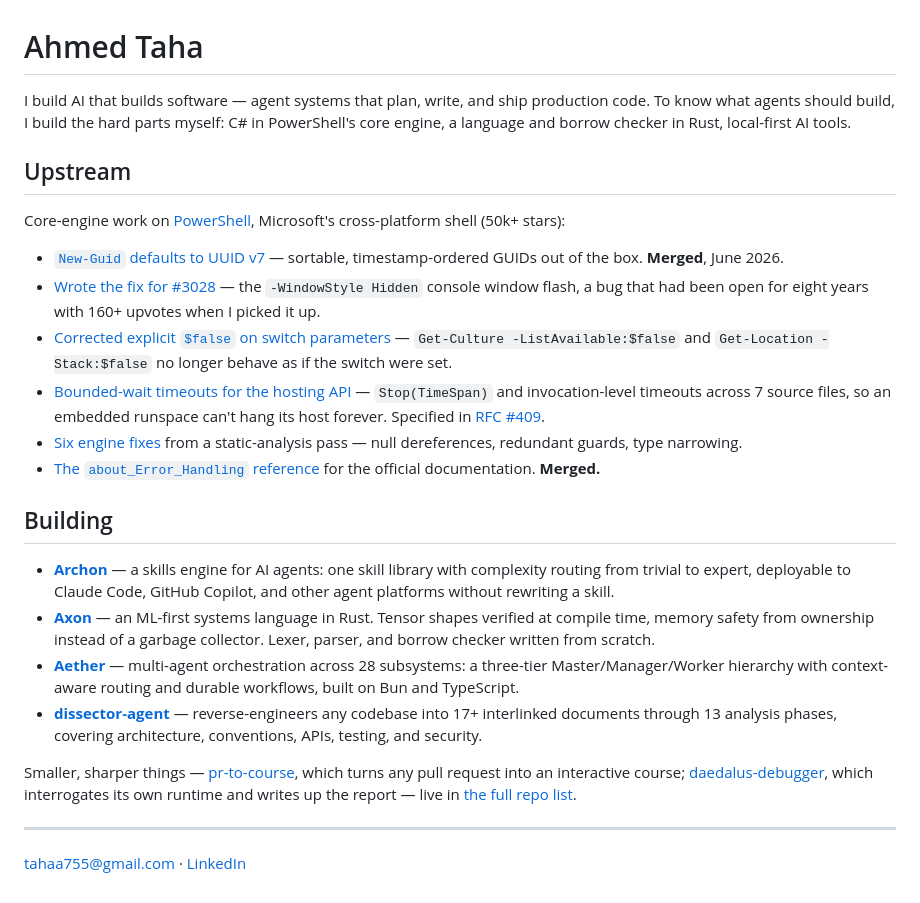
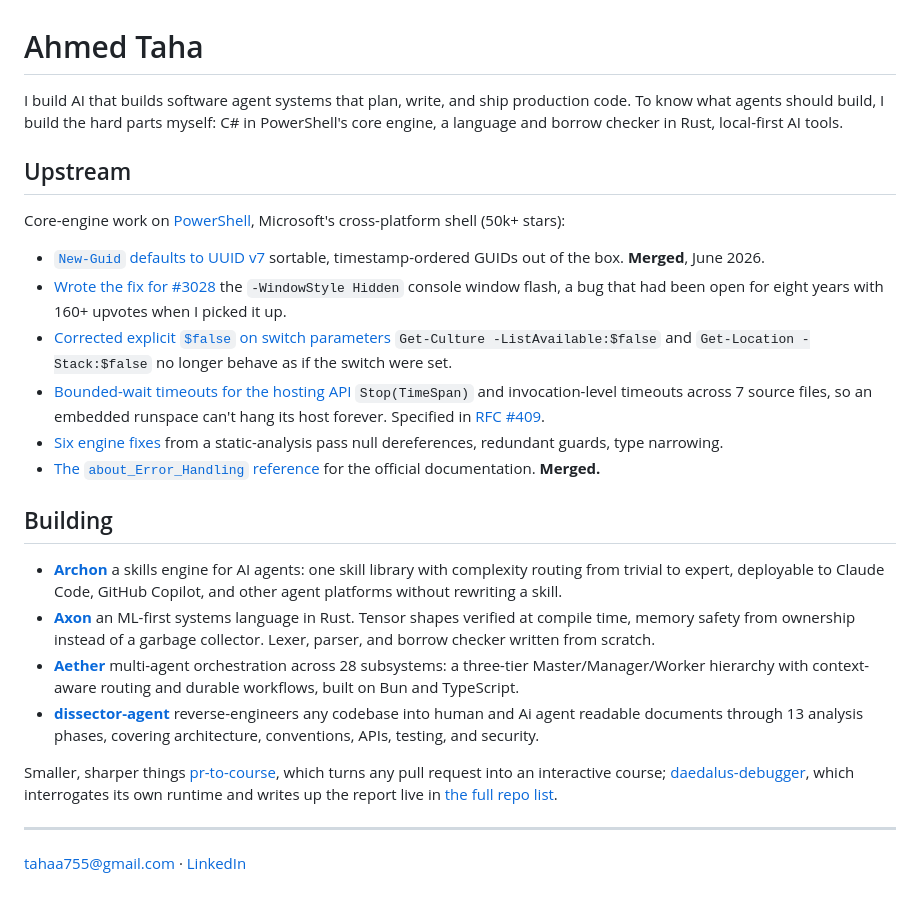
Before and after one commit to SufficientDaikon/SufficientDaikon, a Markdown page: README.md, the part around the change. Rendered like a GitHub page.

```diff
--- a/README.md
+++ b/README.md
@@ -1,27 +1,27 @@
 # Ahmed Taha
 
-I build AI that builds software — agent systems that plan, write, and ship production code.
+I build AI that builds software  agent systems that plan, write, and ship production code.
 To know what agents should build, I build the hard parts myself: C# in PowerShell's core engine, a language and borrow checker in Rust, local-first AI tools.
 
 ## Upstream
 
 Core-engine work on [PowerShell](https://github.com/PowerShell/PowerShell), Microsoft's cross-platform shell (50k+ stars):
 
-- [`New-Guid` defaults to UUID v7](https://github.com/PowerShell/PowerShell/pull/27033) — sortable, timestamp-ordered GUIDs out of the box. **Merged**, June 2026.
-- [Wrote the fix for #3028](https://github.com/PowerShell/PowerShell/pull/27111) — the `-WindowStyle Hidden` console window flash, a bug that had been open for eight years with 160+ upvotes when I picked it up.
-- [Corrected explicit `$false` on switch parameters](https://github.com/PowerShell/PowerShell/pull/27034) — `Get-Culture -ListAvailable:$false` and `Get-Location -Stack:$false` no longer behave as if the switch were set.
-- [Bounded-wait timeouts for the hosting API](https://github.com/PowerShell/PowerShell/pull/27027) — `Stop(TimeSpan)` and invocation-level timeouts across 7 source files, so an embedded runspace can't hang its host forever. Specified in [RFC #409](https://github.com/PowerShell/PowerShell-RFC/pull/409).
-- [Six engine fixes](https://github.com/PowerShell/PowerShell/pull/27035) from a static-analysis pass — null dereferences, redundant guards, type narrowing.
+- [`New-Guid` defaults to UUID v7](https://github.com/PowerShell/PowerShell/pull/27033)  sortable, timestamp-ordered GUIDs out of the box. **Merged**, June 2026.
+- [Wrote the fix for #3028](https://github.com/PowerShell/PowerShell/pull/27111)  the `-WindowStyle Hidden` console window flash, a bug that had been open for eight years with 160+ upvotes when I picked it up.
+- [Corrected explicit `$false` on switch parameters](https://github.com/PowerShell/PowerShell/pull/27034)  `Get-Culture -ListAvailable:$false` and `Get-Location -Stack:$false` no longer behave as if the switch were set.
+- [Bounded-wait timeouts for the hosting API](https://github.com/PowerShell/PowerShell/pull/27027)  `Stop(TimeSpan)` and invocation-level timeouts across 7 source files, so an embedded runspace can't hang its host forever. Specified in [RFC #409](https://github.com/PowerShell/PowerShell-RFC/pull/409).
+- [Six engine fixes](https://github.com/PowerShell/PowerShell/pull/27035) from a static-analysis pass  null dereferences, redundant guards, type narrowing.
 - [The `about_Error_Handling` reference](https://github.com/MicrosoftDocs/PowerShell-Docs/pull/12890) for the official documentation. **Merged.**
 
 ## Building
 
-- [**Archon**](https://github.com/SufficientDaikon/archon) — a skills engine for AI agents: one skill library with complexity routing from trivial to expert, deployable to Claude Code, GitHub Copilot, and other agent platforms without rewriting a skill.
-- [**Axon**](https://github.com/SufficientDaikon/Axon) — an ML-first systems language in Rust. Tensor shapes verified at compile time, memory safety from ownership instead of a garbage collector. Lexer, parser, and borrow checker written from scratch.
-- [**Aether**](https://github.com/SufficientDaikon/aether) — multi-agent orchestration across 28 subsystems: a three-tier Master/Manager/Worker hierarchy with context-aware routing and durable workflows, built on Bun and TypeScript.
-- [**dissector-agent**](https://github.com/SufficientDaikon/dissector-agent) — reverse-engineers any codebase into 17+ interlinked documents through 13 analysis phases, covering architecture, conventions, APIs, testing, and security.
+- [**Archon**](https://github.com/SufficientDaikon/archon)  a skills engine for AI agents: one skill library with complexity routing from trivial to expert, deployable to Claude Code, GitHub Copilot, and other agent platforms without rewriting a skill.
+- [**Axon**](https://github.com/SufficientDaikon/Axon)  an ML-first systems language in Rust. Tensor shapes verified at compile time, memory safety from ownership instead of a garbage collector. Lexer, parser, and borrow checker written from scratch.
+- [**Aether**](https://github.com/SufficientDaikon/aether)  multi-agent orchestration across 28 subsystems: a three-tier Master/Manager/Worker hierarchy with context-aware routing and durable workflows, built on Bun and TypeScript.
+- [**dissector-agent**](https://github.com/SufficientDaikon/dissector-agent)  reverse-engineers any codebase into human and Ai agent readable documents through 13 analysis phases, covering architecture, conventions, APIs, testing, and security.
 
-Smaller, sharper things — [pr-to-course](https://github.com/SufficientDaikon/pr-to-course), which turns any pull request into an interactive course; [daedalus-debugger](https://github.com/SufficientDaikon/daedalus-debugger), which interrogates its own runtime and writes up the report — live in [the full repo list](https://github.com/SufficientDaikon?tab=repositories).
+Smaller, sharper things  [pr-to-course](https://github.com/SufficientDaikon/pr-to-course), which turns any pull request into an interactive course; [daedalus-debugger](https://github.com/SufficientDaikon/daedalus-debugger), which interrogates its own runtime and writes up the report  live in [the full repo list](https://github.com/SufficientDaikon?tab=repositories).
 
 ---
 
```
